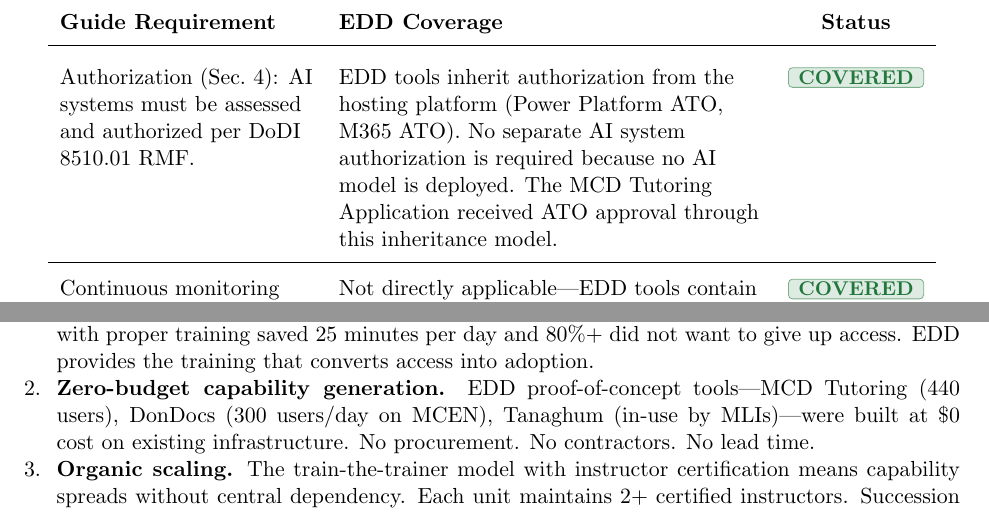
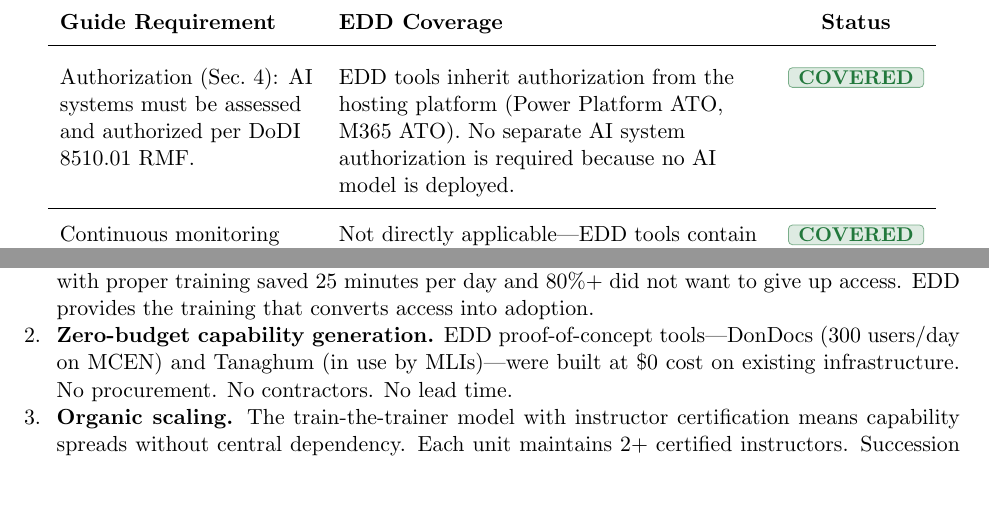
Before and after one commit to jeranaias/ExpertDrivenDevelopment, a LaTeX document (docs/pdf/EDD_RAI_Compliance_Brief.tex): two parts of pages 10 and 11 of 15, joined at a grey line, cut so that both start at the same text, the shorter picture padded with empty space. Compiled offline with pdfLaTeX.

Commit message:
Correct proof-of-concept claims: remove parked tutoring app, fix Harakat DER to 2.29%, accurate DonDocs description

```diff
--- a/docs/pdf/EDD_RAI_Compliance_Brief.tex
+++ b/docs/pdf/EDD_RAI_Compliance_Brief.tex
@@ -481,7 +481,7 @@ Supply chain risk (Sec.~3.1.1): ensure trust and integrity in AI system componen
 \midrule
 
 Authorization (Sec.~4): AI systems must be assessed and authorized per DoDI 8510.01 RMF. &
-  EDD tools inherit authorization from the hosting platform (Power Platform ATO, M365 ATO). No separate AI system authorization is required because no AI model is deployed. The MCD Tutoring Application received ATO approval through this inheritance model. &
+  EDD tools inherit authorization from the hosting platform (Power Platform ATO, M365 ATO). No separate AI system authorization is required because no AI model is deployed. &
   \covered \\
 \midrule
 
@@ -564,7 +564,7 @@ EDD directly supports this mandate through:
   EDD provides the training that converts access into adoption.
 
   \item \textbf{Zero-budget capability generation.}
-  EDD proof-of-concept tools---MCD Tutoring (440 users), DonDocs (300 users/day on MCEN), Tanaghum (in-use by MLIs)---were built at \$0 cost on existing infrastructure.
+  EDD proof-of-concept tools---DonDocs (300 users/day on MCEN) and Tanaghum (in use by MLIs)---were built at \$0 cost on existing infrastructure.
   No procurement. No contractors. No lead time.
 
   \item \textbf{Organic scaling.}
```
Also changed, not shown: README.md, docs/pdf/EDD_RAI_Compliance_Brief.pdf, 1 other file.
